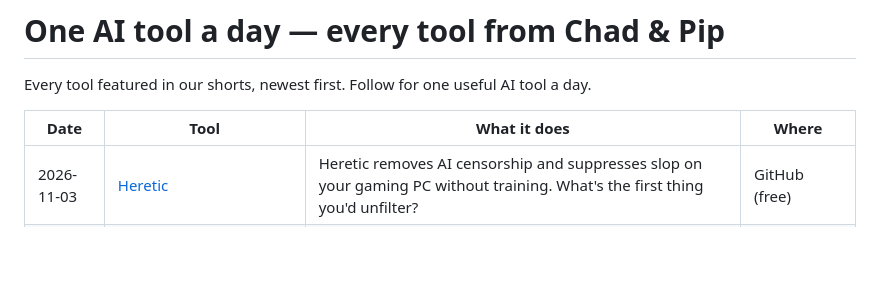
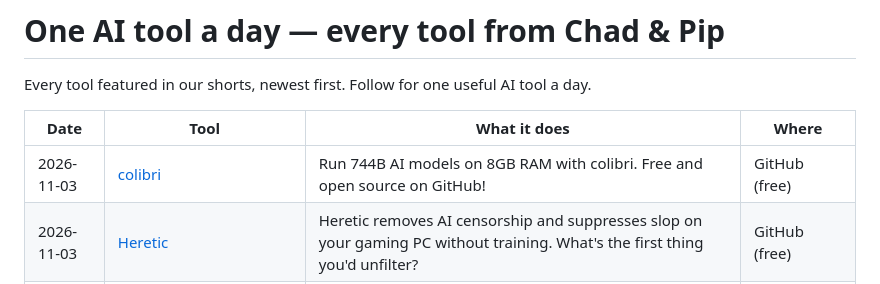
Before and after one commit to talalrahahleh/ai-tools-daily, a Markdown page: README.md, the part around the change. Rendered like a GitHub page; blank space fills up the shorter version.

Commit message:
Add colibri

```diff
--- a/README.md
+++ b/README.md
@@ -4,6 +4,7 @@ Every tool featured in our shorts, newest first. Follow for one useful AI tool a
 
 | Date | Tool | What it does | Where |
 |---|---|---|---|
+| 2026-11-03 | [colibri](https://github.com/JustVugg/colibri) | Run 744B AI models on 8GB RAM with colibri. Free and open source on GitHub! | GitHub (free) |
 | 2026-11-03 | [Heretic](https://github.com/p-e-w/heretic) | Heretic removes AI censorship and suppresses slop on your gaming PC without training. What's the first thing you'd unfilter? | GitHub (free) |
 | 2026-11-03 | [geo-sleuth](https://github.com/Oldcircle/geo-sleuth) | Find any photo's location within 2 meters using geo-sleuth and AI agents. No GPS data needed. What's the first photo you're going to scan? | GitHub (free) |
 | 2026-11-02 | [agent-desktop](https://github.com/vercel-labs/agent-desktop) | agent-desktop: Full AI control of your desktop with 60 native commands. Would you trust an AI to run your computer? | GitHub (free) |
```
